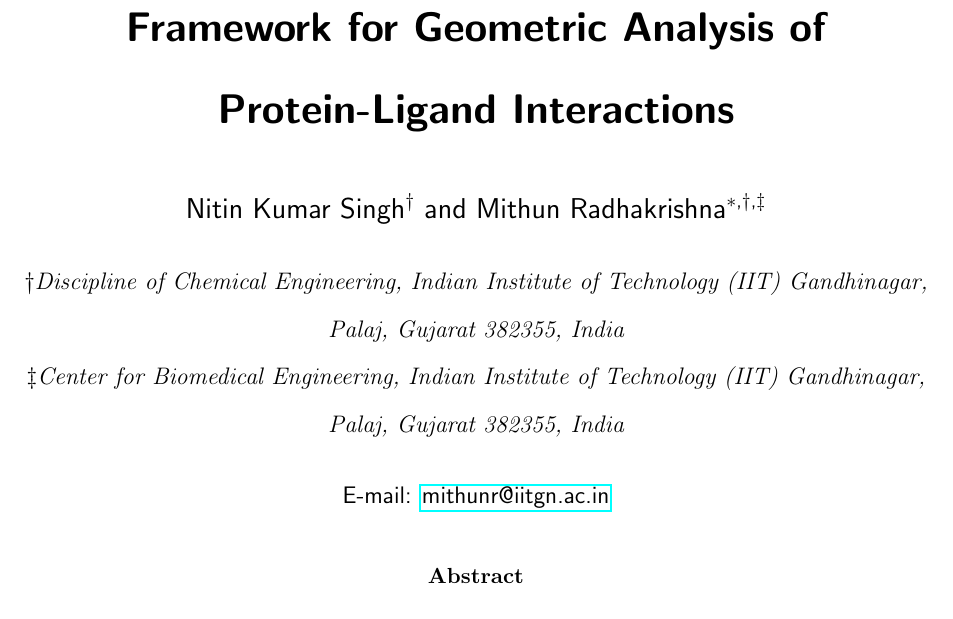
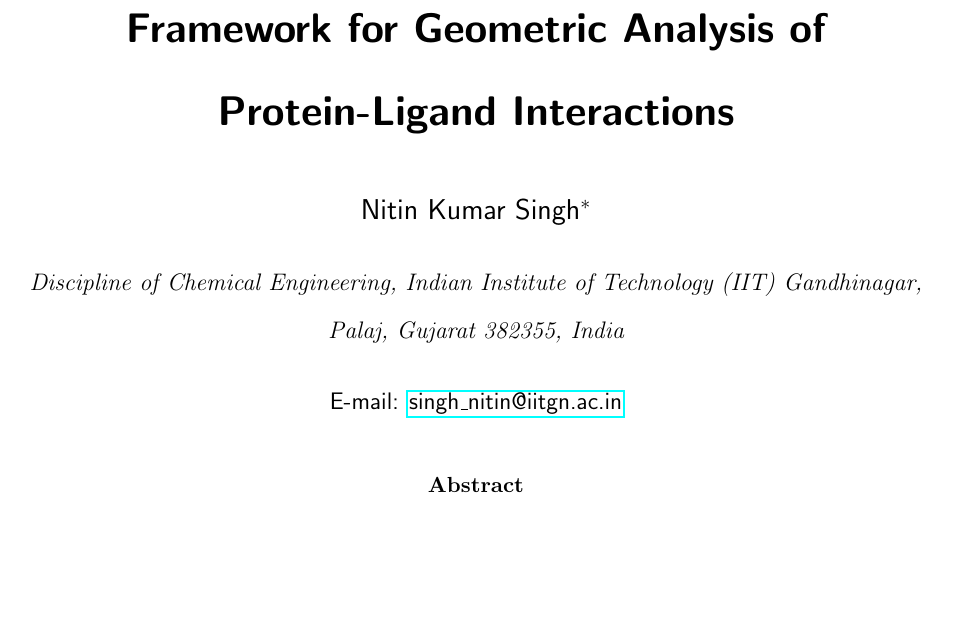
Before and after one commit to singhnitink/LigDockAnalyzer, a LaTeX paper (LigPlot3D_Paper/main.tex): part of page 1 of 11, cut so that both start at the same text, the shorter picture padded with empty space. Compiled offline with pdfLaTeX.

Commit message:
updated authors

```diff
--- a/LigPlot3D_Paper/main.tex
+++ b/LigPlot3D_Paper/main.tex
@@ -17,13 +17,7 @@
 \author{Nitin Kumar Singh}
 \affiliation[Indian Institute of Technology (IIT) Gandhinagar]
 {Discipline of Chemical Engineering, Indian Institute of Technology (IIT) Gandhinagar, Palaj, Gujarat 382355, India}
-
-\author{Mithun Radhakrishna}
-\affiliation[Indian Institute of Technology (IIT) Gandhinagar]
-{Discipline of Chemical Engineering, Indian Institute of Technology (IIT) Gandhinagar, Palaj, Gujarat 382355, India}
-\alsoaffiliation[Indian Institute of Technology (IIT) Gandhinagar]
-{Center for Biomedical Engineering, Indian Institute of Technology (IIT) Gandhinagar, Palaj, Gujarat 382355, India}
-\email{mithunr@iitgn.ac.in}
+\email{singh_nitin@iitgn.ac.in}
 
 \title[LigPlot3D]
   {LigPlot3D: An Interactive Web-Based Framework for Geometric Analysis of Protein-Ligand Interactions}
```
Also changed, not shown: LigPlot3D_Paper/main.pdf, 2 other files.
